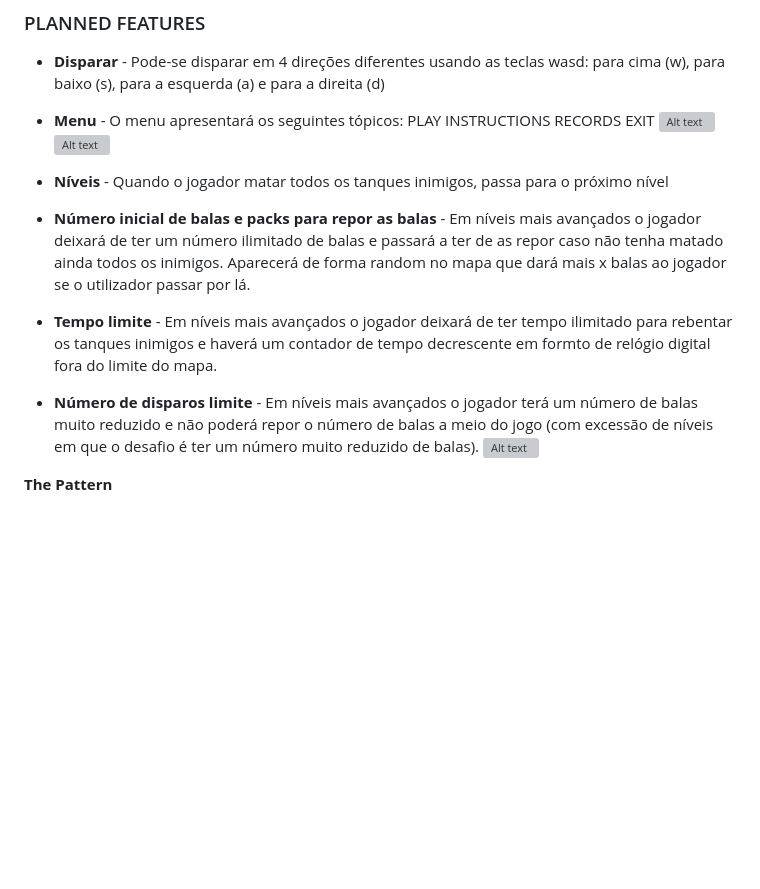
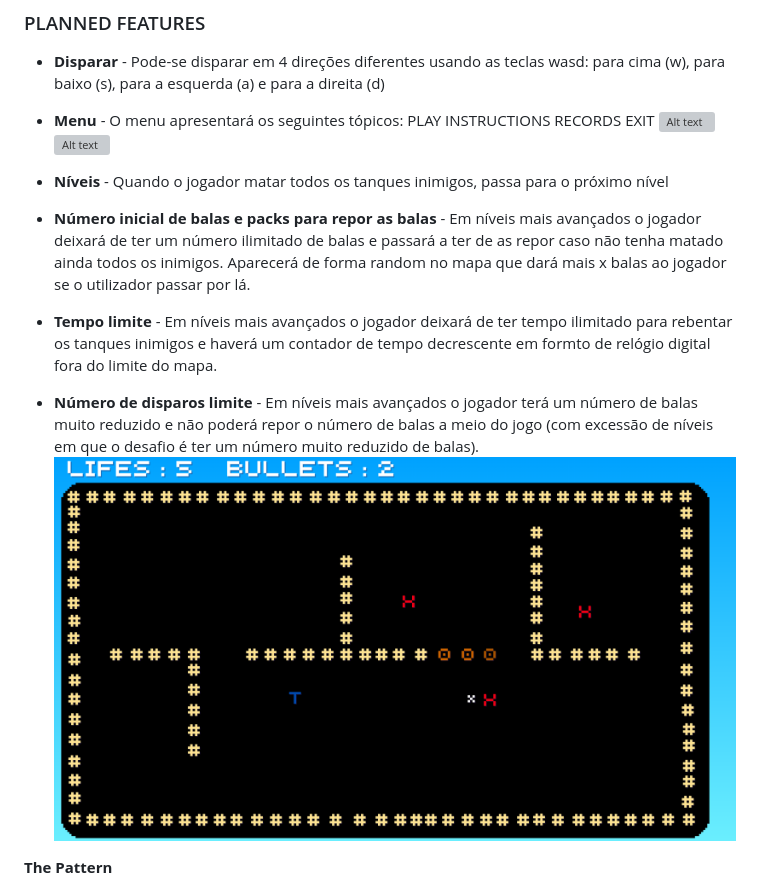
Before and after one commit to catarinabp/Tactical-Tanks-Game, a Markdown page: docs/README.md, the part around one of its changes. Rendered like a GitHub page; blank space fills up the shorter version; grey boxes are pictures that could not be loaded.

```diff
--- a/docs/README.md
+++ b/docs/README.md
@@ -43,7 +43,7 @@ Grupo l14gr06
 - **Tempo limite** - Em níveis mais avançados o jogador deixará de ter tempo ilimitado para rebentar os tanques inimigos e haverá um contador de tempo decrescente em formto de relógio digital fora do limite do mapa.
 
 - **Número de disparos limite** - Em níveis mais avançados o jogador terá um número de balas muito reduzido e não poderá repor o número de balas a meio do jogo (com excessão de níveis em que o desafio é ter um número muito reduzido de balas).
-![Alt text](/docs/game.jpeg?raw=true)
+![Alt text](/docs/game.png?raw=true)
 
 
 **The Pattern**
```
Also changed, not shown: other parts of docs/README.md (+2 -2 lines).
